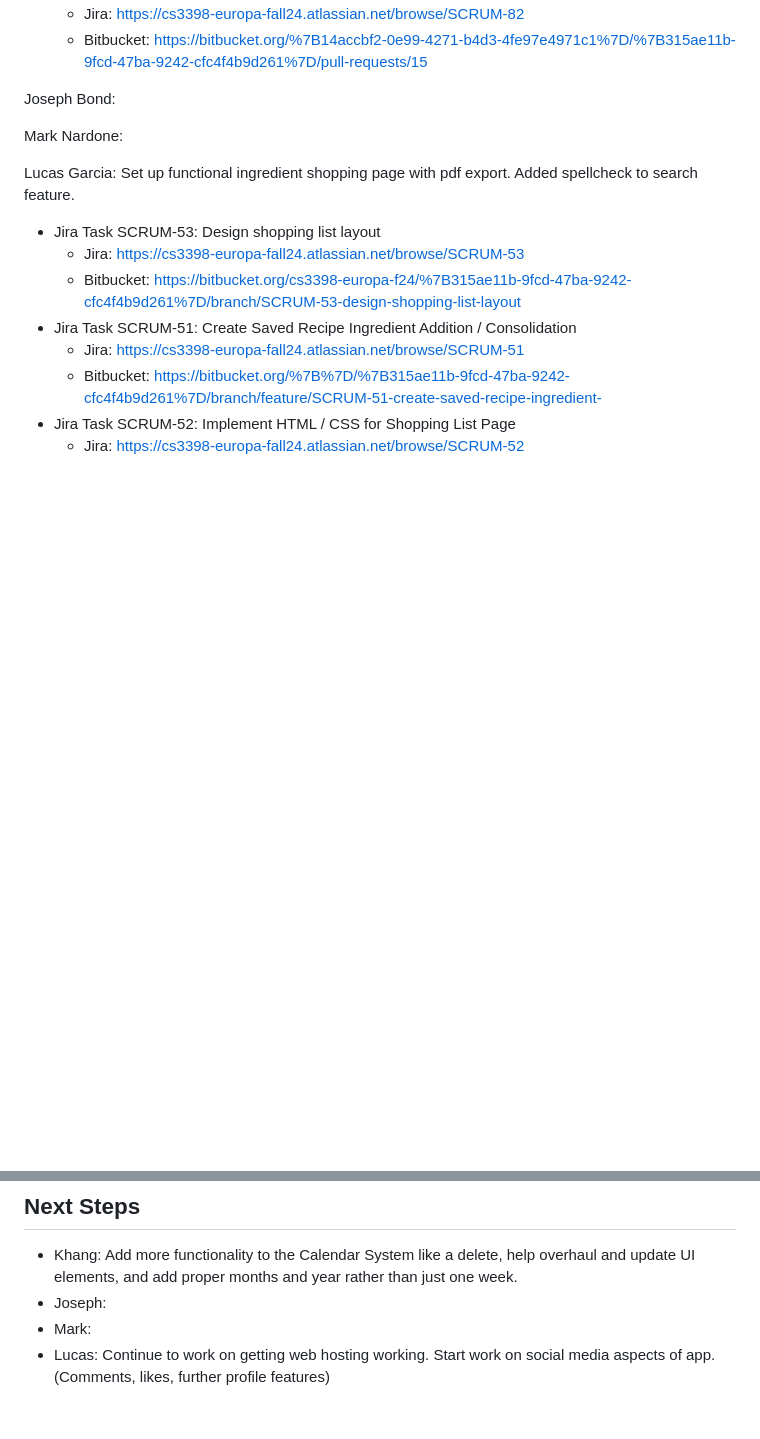
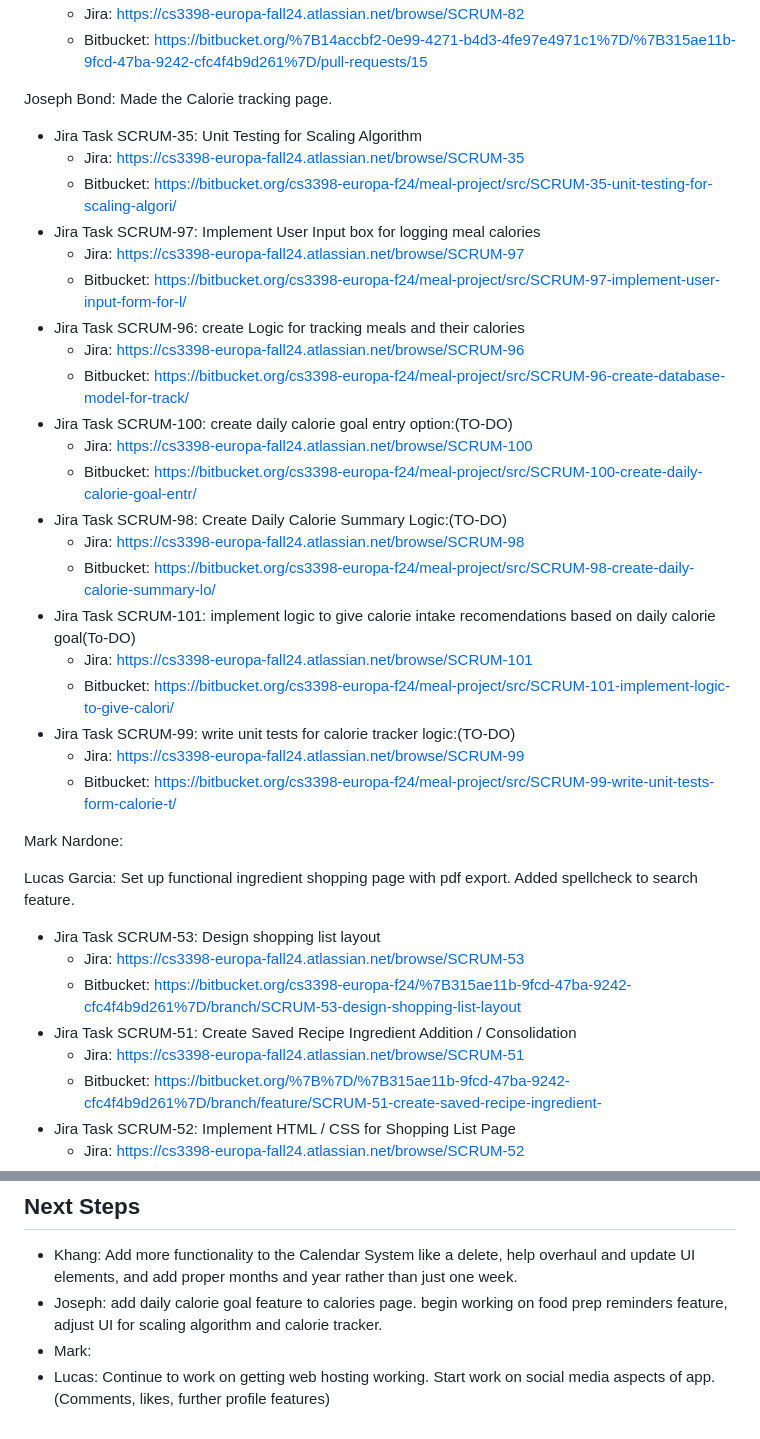
Before and after one commit to KhangN2234/Meal-Plan-Project, a Markdown page: README.md, 2 parts joined by grey strips. Rendered like a GitHub page; blank space fills up the shorter version.

```diff
--- a/README.md
+++ b/README.md
@@ -139,7 +139,28 @@ Khang Ngo: Made the Calendar Page for the user.
 	-  Jira: https://cs3398-europa-fall24.atlassian.net/browse/SCRUM-82
 	-  Bitbucket: https://bitbucket.org/%7B14accbf2-0e99-4271-b4d3-4fe97e4971c1%7D/%7B315ae11b-9fcd-47ba-9242-cfc4f4b9d261%7D/pull-requests/15
 
-Joseph Bond:
+Joseph Bond: Made the Calorie tracking page.
+- Jira Task SCRUM-35: Unit Testing for Scaling Algorithm
+	- Jira: https://cs3398-europa-fall24.atlassian.net/browse/SCRUM-35
+	- Bitbucket: https://bitbucket.org/cs3398-europa-f24/meal-project/src/SCRUM-35-unit-testing-for-scaling-algori/
+- Jira Task SCRUM-97: Implement User Input box for logging meal calories
+	- Jira: https://cs3398-europa-fall24.atlassian.net/browse/SCRUM-97
+	- Bitbucket: https://bitbucket.org/cs3398-europa-f24/meal-project/src/SCRUM-97-implement-user-input-form-for-l/
+- Jira Task SCRUM-96: create Logic for tracking meals and their calories
+	- Jira: https://cs3398-europa-fall24.atlassian.net/browse/SCRUM-96
+	- Bitbucket: https://bitbucket.org/cs3398-europa-f24/meal-project/src/SCRUM-96-create-database-model-for-track/
+- Jira Task SCRUM-100: create daily calorie goal entry option:(TO-DO)
+	- Jira: https://cs3398-europa-fall24.atlassian.net/browse/SCRUM-100
+	- Bitbucket: https://bitbucket.org/cs3398-europa-f24/meal-project/src/SCRUM-100-create-daily-calorie-goal-entr/
+- Jira Task SCRUM-98: Create Daily Calorie Summary Logic:(TO-DO)
+	- Jira: https://cs3398-europa-fall24.atlassian.net/browse/SCRUM-98
+	- Bitbucket: https://bitbucket.org/cs3398-europa-f24/meal-project/src/SCRUM-98-create-daily-calorie-summary-lo/
+- Jira Task SCRUM-101: implement logic to give calorie intake recomendations based on daily calorie goal(To-DO)
+	- Jira: https://cs3398-europa-fall24.atlassian.net/browse/SCRUM-101
+	- Bitbucket: https://bitbucket.org/cs3398-europa-f24/meal-project/src/SCRUM-101-implement-logic-to-give-calori/
+- Jira Task SCRUM-99: write unit tests for calorie tracker logic:(TO-DO)
+	- Jira: https://cs3398-europa-fall24.atlassian.net/browse/SCRUM-99
+	- Bitbucket: https://bitbucket.org/cs3398-europa-f24/meal-project/src/SCRUM-99-write-unit-tests-form-calorie-t/
 
 Mark Nardone:
 
@@ -165,6 +186,6 @@ Lucas Garcia: Set up functional ingredient shopping page with pdf export. Added
 
 ## Next Steps
 - Khang: Add more functionality to the Calendar System like a delete, help overhaul and update UI elements, and add proper months and year rather than just one week.
-- Joseph:
+- Joseph: add daily calorie goal feature to calories page. begin working on food prep reminders feature, adjust UI for scaling algorithm and calorie tracker.
 - Mark:
 - Lucas: Continue to work on getting web hosting working. Start work on social media aspects of app. (Comments, likes, further profile features)
```
Also changed, not shown: other parts of README.md (+12 -12 lines).
